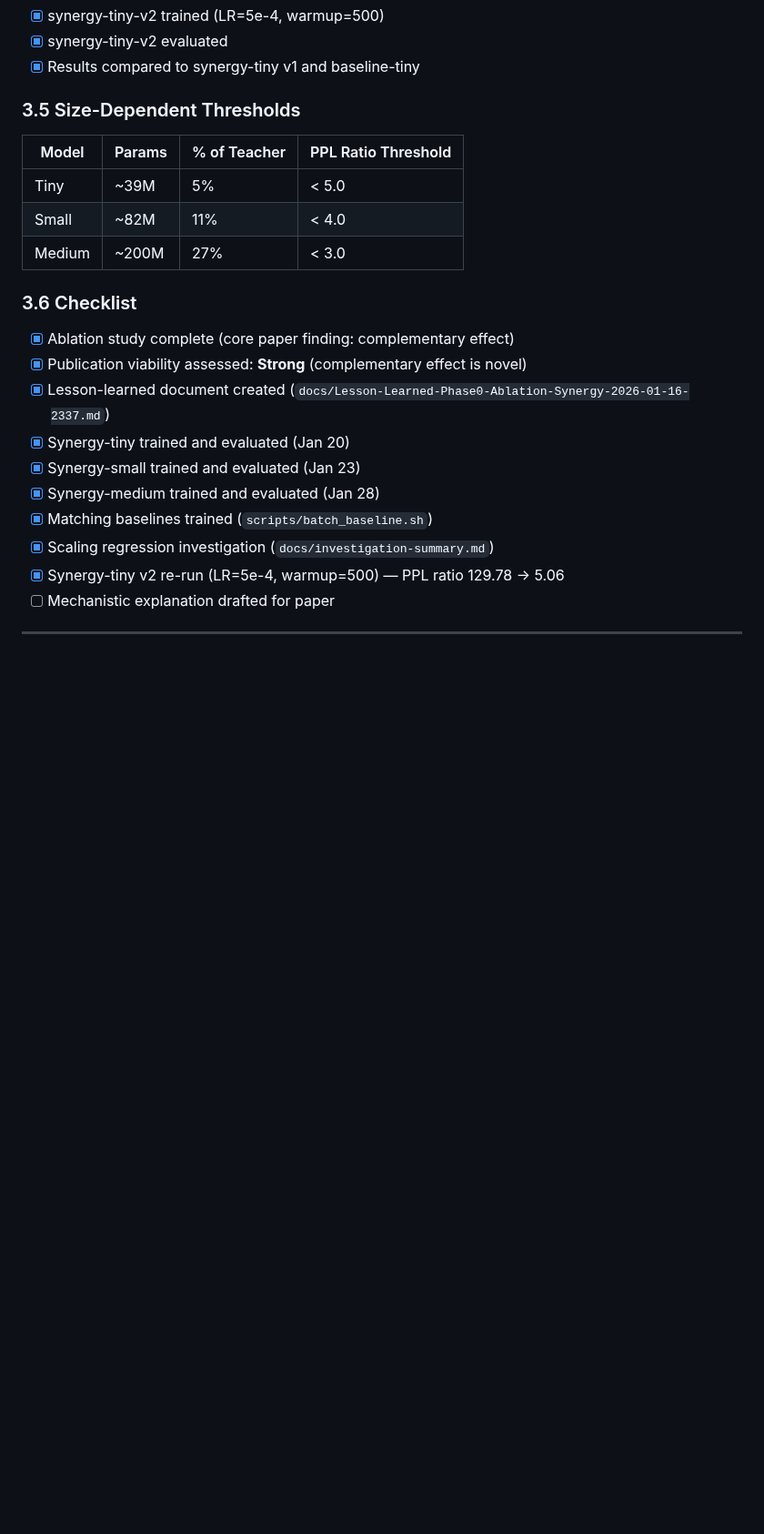
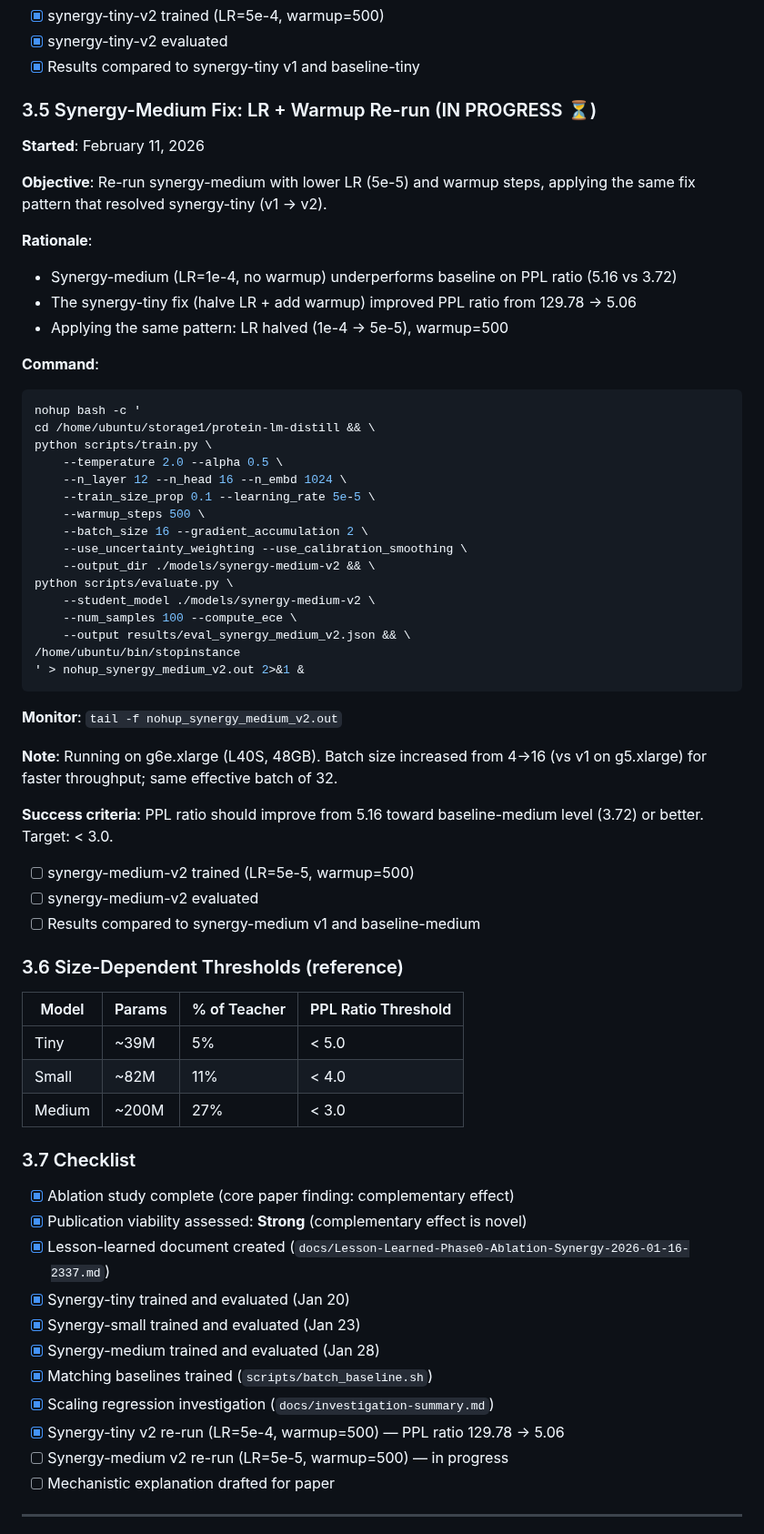
Before and after one commit to ewijaya/protein-lm-distill, a Markdown page: docs/TODO.md, the part around one of its changes. Shown at 91% size. GitHub-like rendering; blank space fills up the shorter version.

Commit message:
docs: add synergy-medium-v2 re-run plan (section 3.5, LR=5e-5 + warmup)

````diff
--- a/docs/TODO.md
+++ b/docs/TODO.md
@@ -392,7 +392,48 @@ git push origin HEAD && git push github HEAD
 - [x] synergy-tiny-v2 evaluated
 - [x] Results compared to synergy-tiny v1 and baseline-tiny
 
-### 3.5 Size-Dependent Thresholds
+### 3.5 Synergy-Medium Fix: LR + Warmup Re-run (IN PROGRESS ⏳)
+
+**Started**: February 11, 2026
+
+**Objective**: Re-run synergy-medium with lower LR (5e-5) and warmup steps, applying the same fix pattern that resolved synergy-tiny (v1 → v2).
+
+**Rationale**:
+- Synergy-medium (LR=1e-4, no warmup) underperforms baseline on PPL ratio (5.16 vs 3.72)
+- The synergy-tiny fix (halve LR + add warmup) improved PPL ratio from 129.78 → 5.06
+- Applying the same pattern: LR halved (1e-4 → 5e-5), warmup=500
+
+**Command**:
+```bash
+nohup bash -c '
+cd /home/ubuntu/storage1/protein-lm-distill && \
+python scripts/train.py \
+    --temperature 2.0 --alpha 0.5 \
+    --n_layer 12 --n_head 16 --n_embd 1024 \
+    --train_size_prop 0.1 --learning_rate 5e-5 \
+    --warmup_steps 500 \
+    --batch_size 16 --gradient_accumulation 2 \
+    --use_uncertainty_weighting --use_calibration_smoothing \
+    --output_dir ./models/synergy-medium-v2 && \
+python scripts/evaluate.py \
+    --student_model ./models/synergy-medium-v2 \
+    --num_samples 100 --compute_ece \
+    --output results/eval_synergy_medium_v2.json && \
+/home/ubuntu/bin/stopinstance
+' > nohup_synergy_medium_v2.out 2>&1 &
+```
+
+**Monitor**: `tail -f nohup_synergy_medium_v2.out`
+
+**Note**: Running on g6e.xlarge (L40S, 48GB). Batch size increased from 4→16 (vs v1 on g5.xlarge) for faster throughput; same effective batch of 32.
+
+**Success criteria**: PPL ratio should improve from 5.16 toward baseline-medium level (3.72) or better. Target: < 3.0.
+
+- [ ] synergy-medium-v2 trained (LR=5e-5, warmup=500)
+- [ ] synergy-medium-v2 evaluated
+- [ ] Results compared to synergy-medium v1 and baseline-medium
+
+### 3.6 Size-Dependent Thresholds (reference)
 
 | Model | Params | % of Teacher | PPL Ratio Threshold |
 |-------|--------|--------------|---------------------|
@@ -400,7 +441,7 @@ git push origin HEAD && git push github HEAD
 | Small | ~82M | 11% | < 4.0 |
 | Medium | ~200M | 27% | < 3.0 |
 
-### 3.6 Checklist
+### 3.7 Checklist
 
 - [x] Ablation study complete (core paper finding: complementary effect)
 - [x] Publication viability assessed: **Strong** (complementary effect is novel)
@@ -411,6 +452,7 @@ git push origin HEAD && git push github HEAD
 - [x] Matching baselines trained (`scripts/batch_baseline.sh`)
 - [x] Scaling regression investigation (`docs/investigation-summary.md`)
 - [x] Synergy-tiny v2 re-run (LR=5e-4, warmup=500) — PPL ratio 129.78 → 5.06
+- [ ] Synergy-medium v2 re-run (LR=5e-5, warmup=500) — in progress
 - [ ] Mechanistic explanation drafted for paper
 
 ---
````
Also changed, not shown: other parts of docs/TODO.md (+1 -1 lines).
